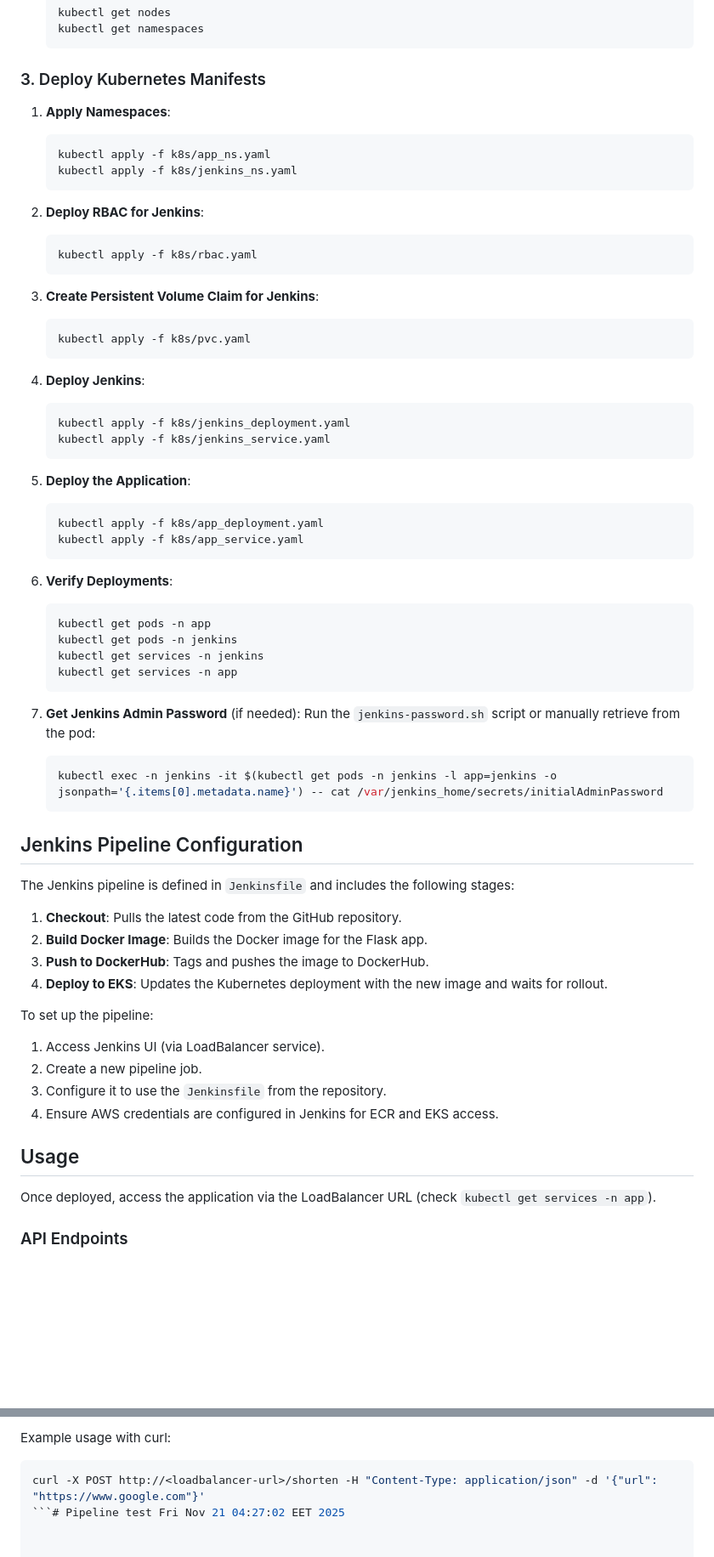
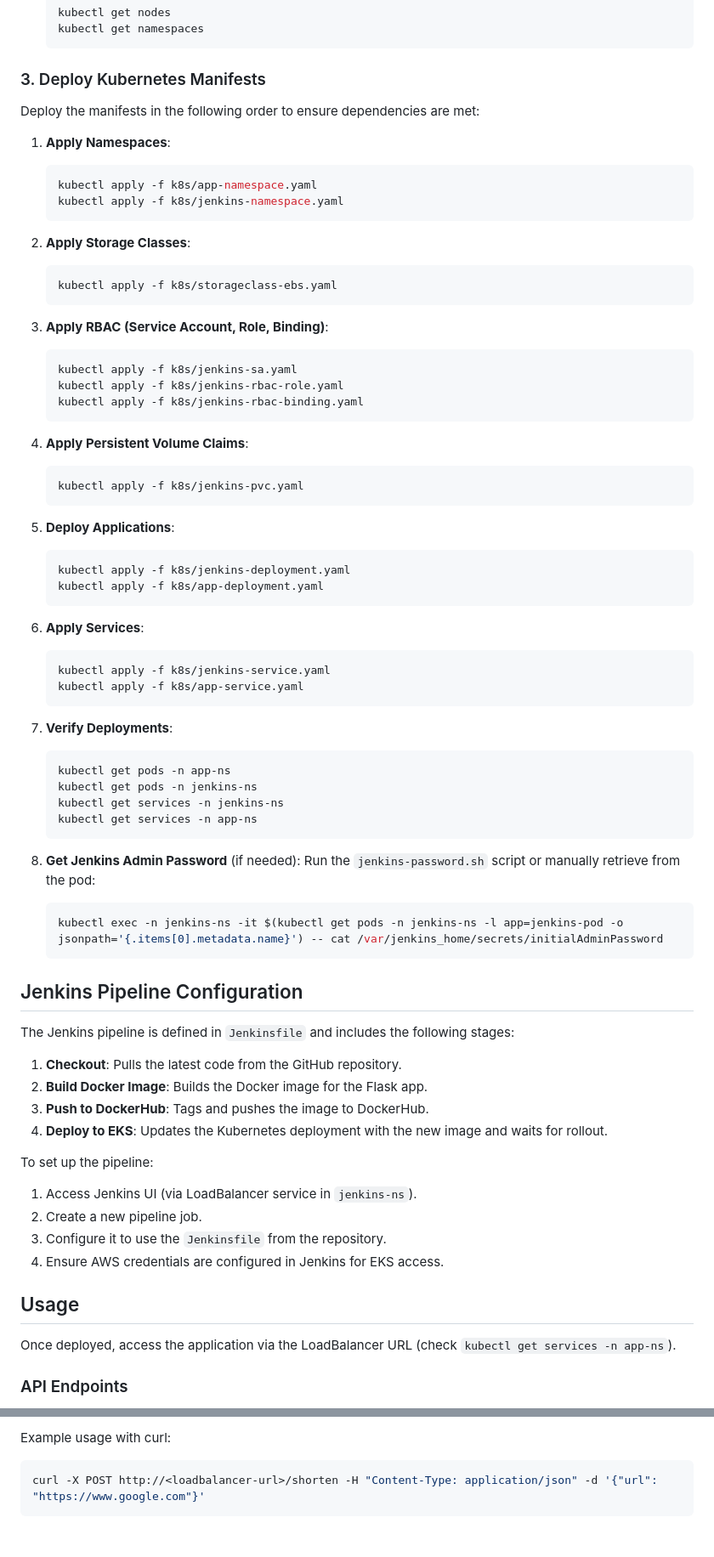
Before and after one commit to ibrahim-mintal/DEPI_Graduation_Project, a Markdown page: README.md, 2 parts joined by grey strips. Shown: that part at 85% size. Rendered like a GitHub page; blank space fills up the shorter version.

````diff
--- a/README.md
+++ b/README.md
@@ -125,46 +135,57 @@ Before setting up the project, ensure you have the following:
 
 ### 3. Deploy Kubernetes Manifests
 
+Deploy the manifests in the following order to ensure dependencies are met:
+
 1. **Apply Namespaces**:
    ```bash
-   kubectl apply -f k8s/app_ns.yaml
-   kubectl apply -f k8s/jenkins_ns.yaml
+   kubectl apply -f k8s/app-namespace.yaml
+   kubectl apply -f k8s/jenkins-namespace.yaml
    ```
 
-2. **Deploy RBAC for Jenkins**:
+2. **Apply Storage Classes**:
    ```bash
-   kubectl apply -f k8s/rbac.yaml
+   kubectl apply -f k8s/storageclass-ebs.yaml
    ```
 
-3. **Create Persistent Volume Claim for Jenkins**:
+3. **Apply RBAC (Service Account, Role, Binding)**:
    ```bash
-   kubectl apply -f k8s/pvc.yaml
+   kubectl apply -f k8s/jenkins-sa.yaml
+   kubectl apply -f k8s/jenkins-rbac-role.yaml
+   kubectl apply -f k8s/jenkins-rbac-binding.yaml
    ```
 
-4. **Deploy Jenkins**:
+4. **Apply Persistent Volume Claims**:
    ```bash
-   kubectl apply -f k8s/jenkins_deployment.yaml
-   kubectl apply -f k8s/jenkins_service.yaml
+   kubectl apply -f k8s/jenkins-pvc.yaml
    ```
 
-5. **Deploy the Application**:
+
+
+5. **Deploy Applications**:
    ```bash
-   kubectl apply -f k8s/app_deployment.yaml
-   kubectl apply -f k8s/app_service.yaml
+   kubectl apply -f k8s/jenkins-deployment.yaml
+   kubectl apply -f k8s/app-deployment.yaml
    ```
 
-6. **Verify Deployments**:
+6. **Apply Services**:
    ```bash
-   kubectl get pods -n app
-   kubectl get pods -n jenkins
-   kubectl get services -n jenkins
-   kubectl get services -n app
+   kubectl apply -f k8s/jenkins-service.yaml
+   kubectl apply -f k8s/app-service.yaml
    ```
 
-7. **Get Jenkins Admin Password** (if needed):
+7. **Verify Deployments**:
+   ```bash
+   kubectl get pods -n app-ns
+   kubectl get pods -n jenkins-ns
+   kubectl get services -n jenkins-ns
+   kubectl get services -n app-ns
+   ```
+
+8. **Get Jenkins Admin Password** (if needed):
    Run the `jenkins-password.sh` script or manually retrieve from the pod:
    ```bash
-   kubectl exec -n jenkins -it $(kubectl get pods -n jenkins -l app=jenkins -o jsonpath='{.items[0].metadata.name}') -- cat /var/jenkins_home/secrets/initialAdminPassword
+   kubectl exec -n jenkins-ns -it $(kubectl get pods -n jenkins-ns -l app=jenkins-pod -o jsonpath='{.items[0].metadata.name}') -- cat /var/jenkins_home/secrets/initialAdminPassword
    ```
 
 ## Jenkins Pipeline Configuration
@@ -178,14 +199,14 @@ The Jenkins pipeline is defined in `Jenkinsfile` and includes the following stag
 
 To set up the pipeline:
 
-1. Access Jenkins UI (via LoadBalancer service).
+1. Access Jenkins UI (via LoadBalancer service in `jenkins-ns`).
 2. Create a new pipeline job.
 3. Configure it to use the `Jenkinsfile` from the repository.
-4. Ensure AWS credentials are configured in Jenkins for ECR and EKS access.
+4. Ensure AWS credentials are configured in Jenkins for EKS access.
 
 ## Usage
 
-Once deployed, access the application via the LoadBalancer URL (check `kubectl get services -n app`).
+Once deployed, access the application via the LoadBalancer URL (check `kubectl get services -n app-ns`).
 
 ### API Endpoints
 
@@ -199,4 +220,4 @@ Once deployed, access the application via the LoadBalancer URL (check `kubectl g
 Example usage with curl:
 ```bash
 curl -X POST http://<loadbalancer-url>/shorten -H "Content-Type: application/json" -d '{"url": "https://www.google.com"}'
-```# Pipeline test Fri Nov 21 04:27:02 EET 2025
+```
````
Also changed, not shown: other parts of README.md (+13 -3 lines), src/Graduation Project.png (added), 1 other file.
